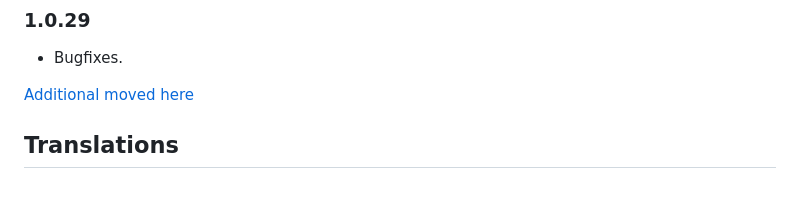
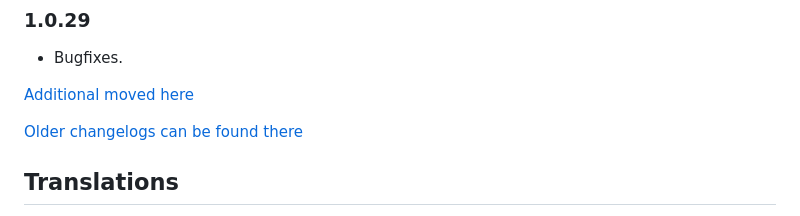
Before and after one commit to MK-2001/ioBroker.go-e, a Markdown page: README.md, the part around the change. Drawn GitHub-style; blank space fills up the shorter version.

Commit message:
Update from template: S6020-addChangelogOld

```diff
--- a/README.md
+++ b/README.md
@@ -84,6 +84,8 @@ https://go-e.co/support/
 
 [Additional moved here](./CHANGELOG_OLD.md)
 
+[Older changelogs can be found there](CHANGELOG_OLD.md)
+
 ## Translations
 The most of the translations are coming from https://translator-ui.iobroker.in feel free to contribute, if something went wrong during the translations.
 
```
